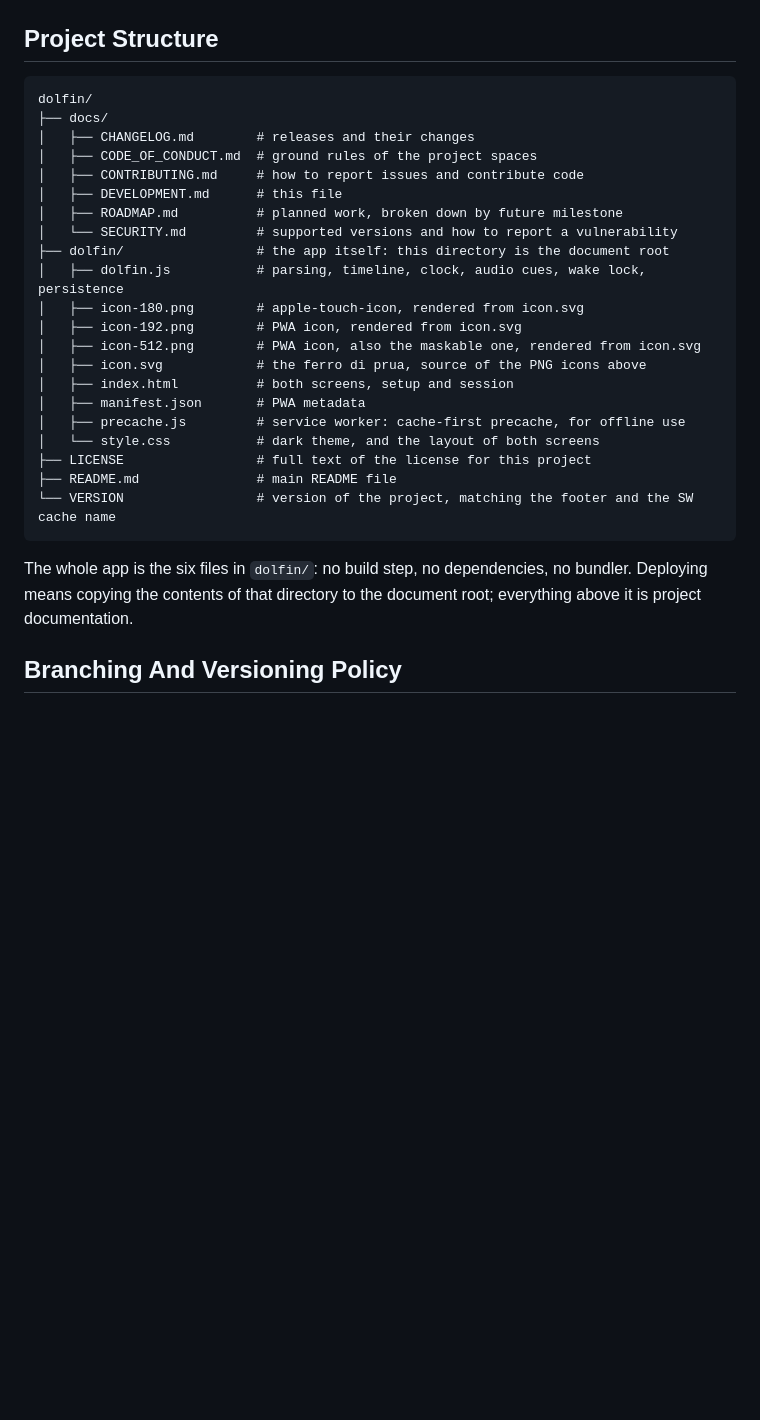
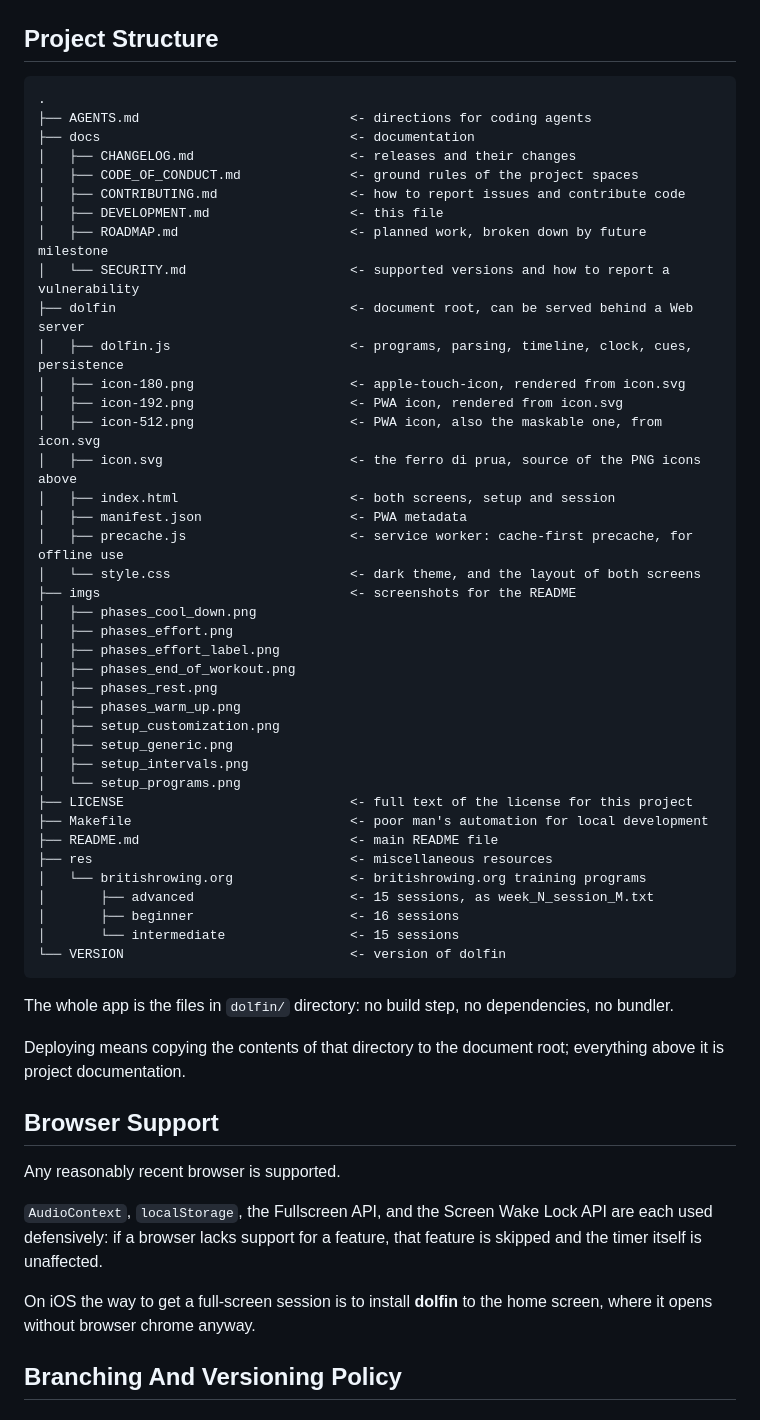
Before and after one commit to pettarin/dolfin, a Markdown page: docs/DEVELOPMENT.md, the part around the change. Rendered like a GitHub page; blank space fills up the shorter version.

````diff
--- a/docs/DEVELOPMENT.md
+++ b/docs/DEVELOPMENT.md
@@ -3,32 +3,66 @@
 ## Project Structure
 
 ```
-dolfin/
-├── docs/
-│   ├── CHANGELOG.md        # releases and their changes
-│   ├── CODE_OF_CONDUCT.md  # ground rules of the project spaces
-│   ├── CONTRIBUTING.md     # how to report issues and contribute code
-│   ├── DEVELOPMENT.md      # this file
-│   ├── ROADMAP.md          # planned work, broken down by future milestone
-│   └── SECURITY.md         # supported versions and how to report a vulnerability
-├── dolfin/                 # the app itself: this directory is the document root
-│   ├── dolfin.js           # parsing, timeline, clock, audio cues, wake lock, persistence
-│   ├── icon-180.png        # apple-touch-icon, rendered from icon.svg
-│   ├── icon-192.png        # PWA icon, rendered from icon.svg
-│   ├── icon-512.png        # PWA icon, also the maskable one, rendered from icon.svg
-│   ├── icon.svg            # the ferro di prua, source of the PNG icons above
-│   ├── index.html          # both screens, setup and session
-│   ├── manifest.json       # PWA metadata
-│   ├── precache.js         # service worker: cache-first precache, for offline use
-│   └── style.css           # dark theme, and the layout of both screens
-├── LICENSE                 # full text of the license for this project
-├── README.md               # main README file
-└── VERSION                 # version of the project, matching the footer and the SW cache name
+.
+├── AGENTS.md                           <- directions for coding agents
+├── docs                                <- documentation
+│   ├── CHANGELOG.md                    <- releases and their changes
+│   ├── CODE_OF_CONDUCT.md              <- ground rules of the project spaces
+│   ├── CONTRIBUTING.md                 <- how to report issues and contribute code
+│   ├── DEVELOPMENT.md                  <- this file
+│   ├── ROADMAP.md                      <- planned work, broken down by future milestone
+│   └── SECURITY.md                     <- supported versions and how to report a vulnerability
+├── dolfin                              <- document root, can be served behind a Web server
+│   ├── dolfin.js                       <- programs, parsing, timeline, clock, cues, persistence
+│   ├── icon-180.png                    <- apple-touch-icon, rendered from icon.svg
+│   ├── icon-192.png                    <- PWA icon, rendered from icon.svg
+│   ├── icon-512.png                    <- PWA icon, also the maskable one, from icon.svg
+│   ├── icon.svg                        <- the ferro di prua, source of the PNG icons above
+│   ├── index.html                      <- both screens, setup and session
+│   ├── manifest.json                   <- PWA metadata
+│   ├── precache.js                     <- service worker: cache-first precache, for offline use
+│   └── style.css                       <- dark theme, and the layout of both screens
+├── imgs                                <- screenshots for the README
+│   ├── phases_cool_down.png
+│   ├── phases_effort.png
+│   ├── phases_effort_label.png
+│   ├── phases_end_of_workout.png
+│   ├── phases_rest.png
+│   ├── phases_warm_up.png
+│   ├── setup_customization.png
+│   ├── setup_generic.png
+│   ├── setup_intervals.png
+│   └── setup_programs.png
+├── LICENSE                             <- full text of the license for this project
+├── Makefile                            <- poor man's automation for local development
+├── README.md                           <- main README file
+├── res                                 <- miscellaneous resources
+│   └── britishrowing.org               <- britishrowing.org training programs
+│       ├── advanced                    <- 15 sessions, as week_N_session_M.txt
+│       ├── beginner                    <- 16 sessions
+│       └── intermediate                <- 15 sessions
+└── VERSION                             <- version of dolfin
 ```
 
-The whole app is the six files in `dolfin/`: no build step, no dependencies, no bundler. Deploying
-means copying the contents of that directory to the document root; everything above it is project
-documentation.
+The whole app is the files in `dolfin/` directory:
+no build step, no dependencies, no bundler.
+
+Deploying means copying the contents of that directory to the document root;
+everything above it is project documentation.
+
+
+## Browser Support
+
+Any reasonably recent browser is supported.
+
+`AudioContext`, `localStorage`, the Fullscreen API,
+and the Screen Wake Lock API are each used defensively:
+if a browser lacks support for a feature,
+that feature is skipped and the timer itself is unaffected.
+
+On iOS the way to get a full-screen session
+is to install **dolfin** to the home screen,
+where it opens without browser chrome anyway.
 
 
 ## Branching And Versioning Policy
````
Also changed, not shown: README.md (+15 -68 lines).
